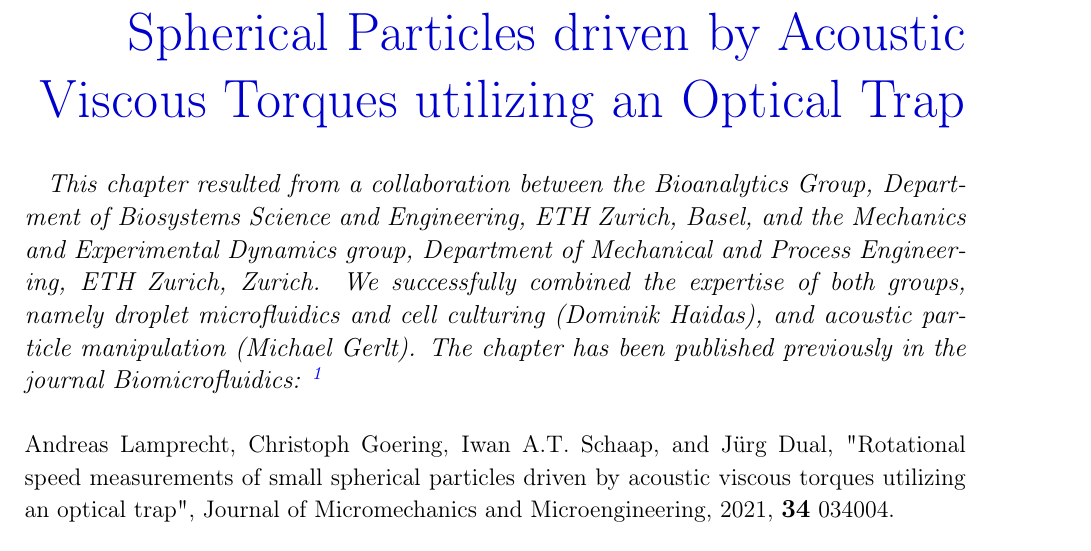
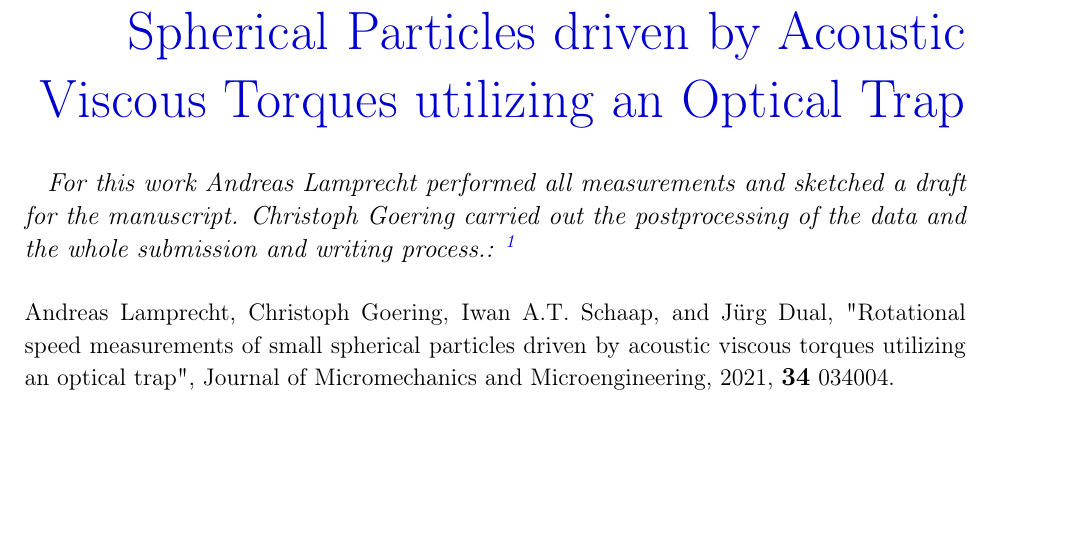
Before and after one commit to ExtremOPS/diss, a LaTeX thesis (main.tex, which reads SECTION/50_Viscous_Torque/viscoustorque.tex): part of page 51 of 79, cut so that both start at the same text, the shorter picture padded with empty space. Compiled offline with pdfLaTeX.

Commit message:
chapter text VT

```diff
--- a/SECTION/50_Viscous_Torque/viscoustorque.tex
+++ b/SECTION/50_Viscous_Torque/viscoustorque.tex
@@ -3,13 +3,9 @@
 \chapter[Rotation Measurement of Particles with an Optial Tweezer]{Rotational
 Speed Measurements of Small Spherical Particles driven by Acoustic Viscous
 Torques utilizing an Optical Trap}\label{ch:viscoustorque}
-\textit{This chapter resulted from a collaboration between the Bioanalytics
-  Group, Department of Biosystems Science and Engineering, ETH Zurich, Basel,
-  and the Mechanics and Experimental Dynamics group, Department of Mechanical
-  and Process Engineering, ETH Zurich, Zurich. We successfully combined the
-  expertise of both groups, namely droplet microfluidics and cell culturing
-  (Dominik Haidas), and acoustic particle manipulation (Michael Gerlt). The
-  chapter has been published previously in the journal Biomicrofluidics:
+\textit{For this work Andreas Lamprecht performed all measurements and sketched
+  a draft for the manuscript. Christoph Goering carried out the postprocessing
+  of the data and the whole submission and writing process.:
 \footnote{: DOI: https://doi.org/10.1088/1361-6439/abde92, reproduced with
 permission, copyright 2021 IOP Publishing.}}
 
```
